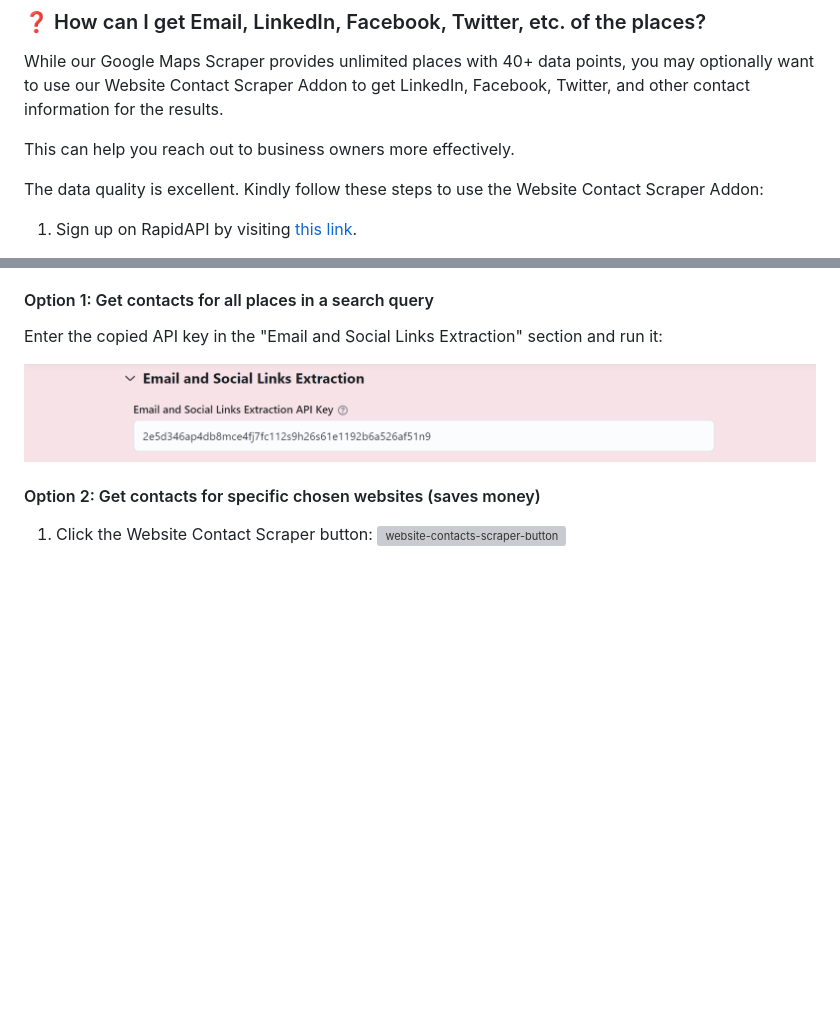
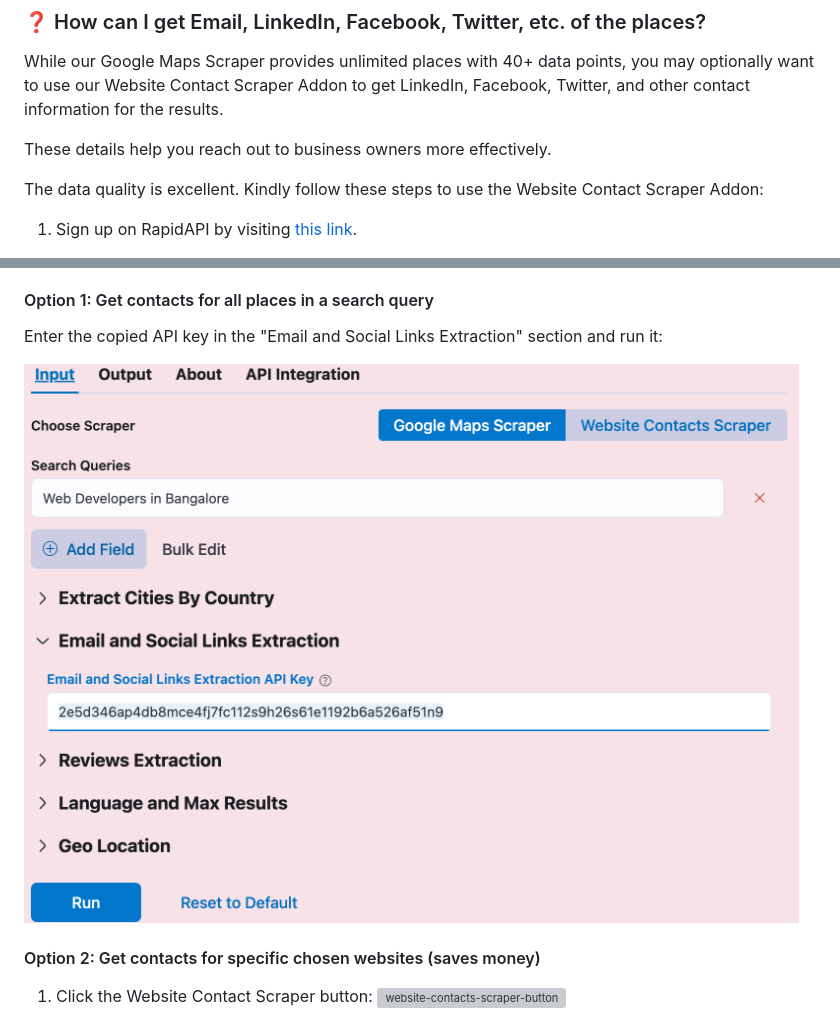
Before and after one commit to omkarcloud/google-maps-scraper, a Markdown page: README.md, 2 parts joined by grey strips. Drawn GitHub-style; pictures changed too: screenshots/social-section.png; blank space fills up the shorter version; grey boxes are pictures that could not be loaded.

```diff
--- a/README.md
+++ b/README.md
@@ -278,7 +278,7 @@ Also, the Complete $28 will be refunded to you within 24 hours, without any ques
 
 While our Google Maps Scraper provides unlimited places with 40+ data points, you may optionally want to use our Website Contact Scraper Addon to get LinkedIn, Facebook, Twitter, and other contact information for the results.
 
-This can help you reach out to business owners more effectively.
+These details help you reach out to business owners more effectively.
 
 The data quality is excellent. Kindly follow these steps to use the Website Contact Scraper Addon:
 
```
Also changed, not shown: other parts of README.md (+1 -0 lines).
